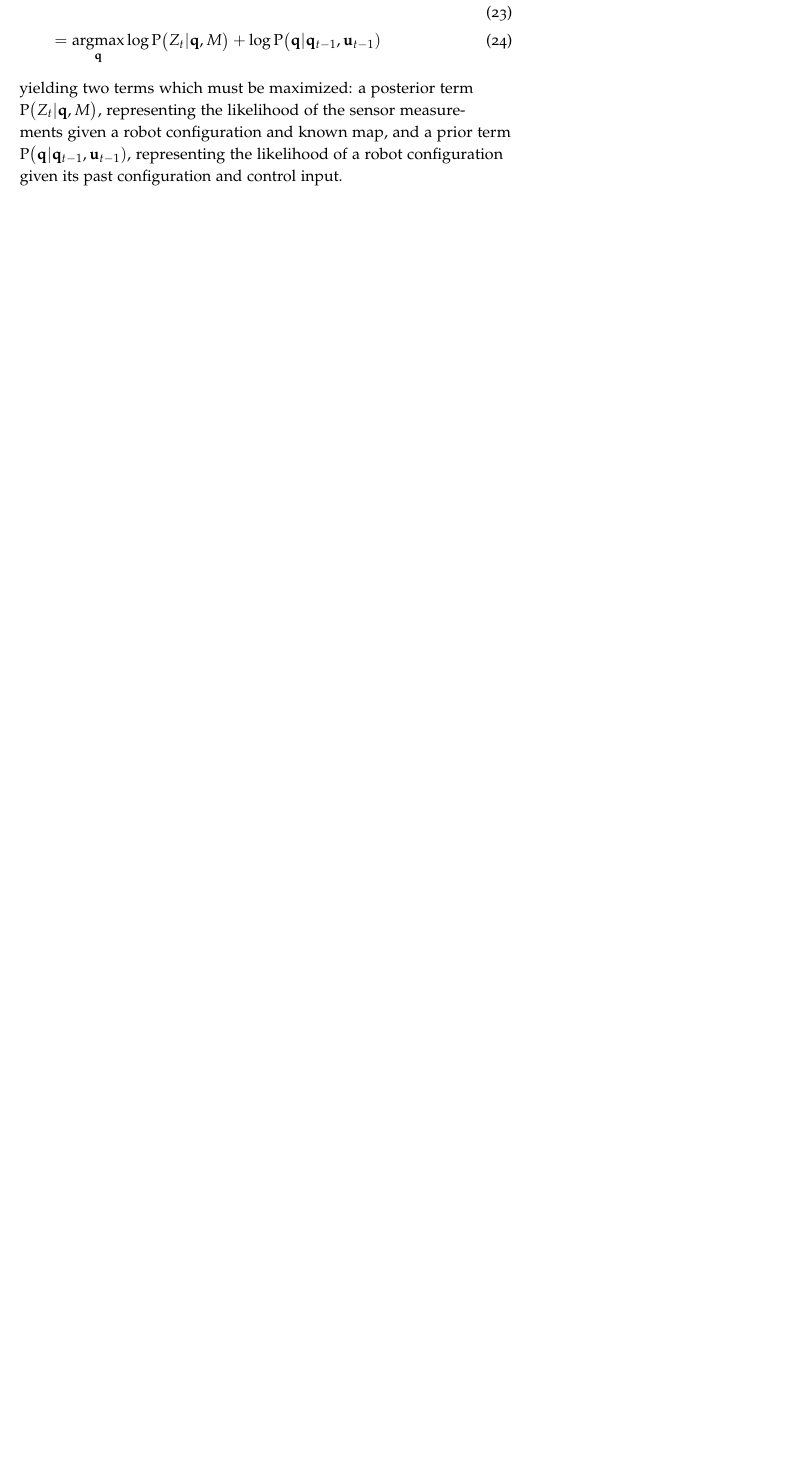
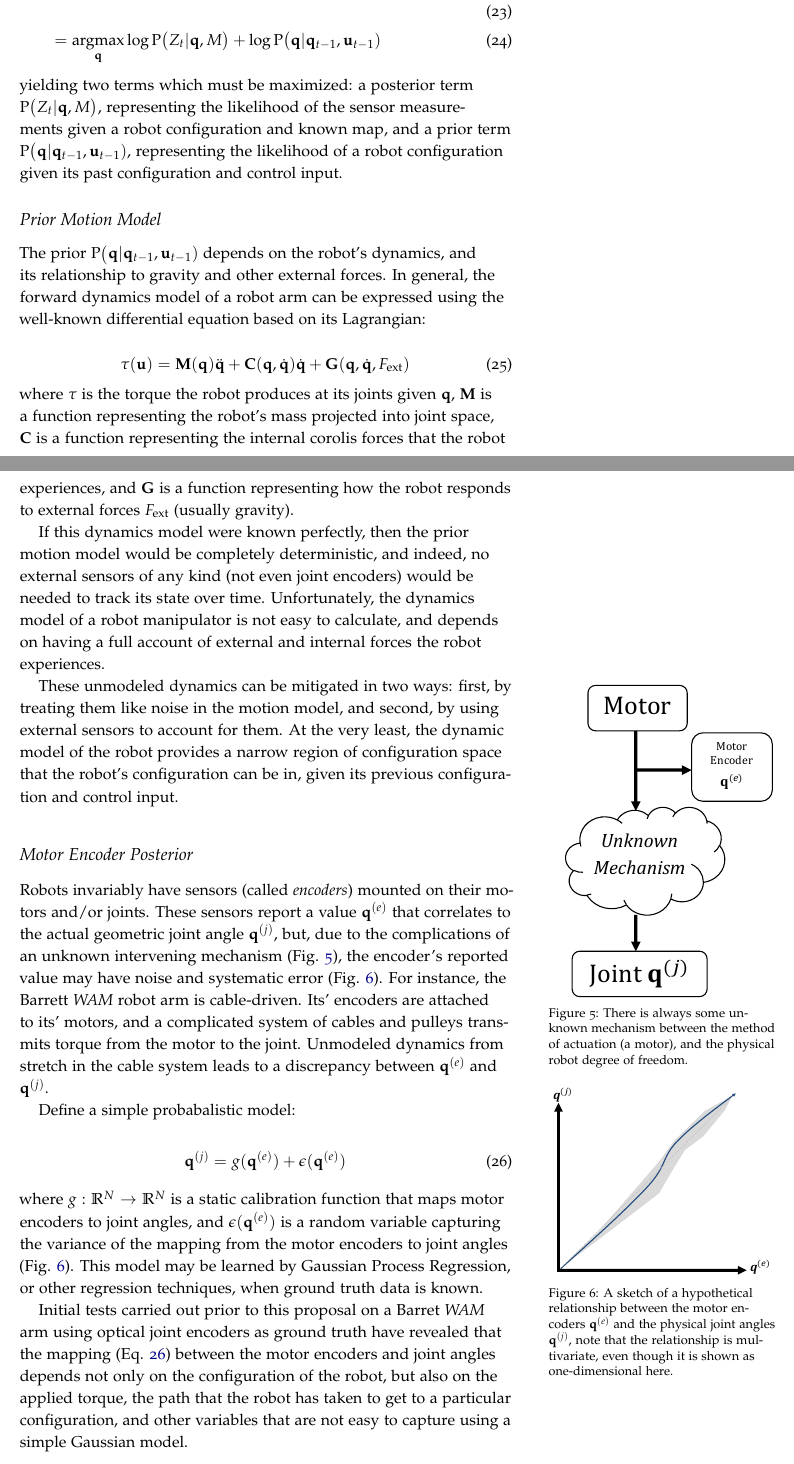
Before and after one commit to mklingen/ThesisProposal, a LaTeX thesis (Proposal.tex): part of page 17 of 23 before the commit and two parts of pages 17 and 18 of 25 after it, the two joined at a grey line, cut so that both start at the same text, the shorter picture padded with empty space. Compiled offline with pdfLaTeX.

Commit message:
starting discussion of encoder noise and sensor model

```diff
--- a/Proposal.tex
+++ b/Proposal.tex
@@ -369,3 +369,43 @@ This becomes a state estimation problem rather than a full SLAM problem, and the
 
 \noindent yielding two terms which must be maximized: a posterior term $\Prob \big(Z_t | \qvec, M\big)$, representing the likelihood of the sensor measurements given a robot configuration and known map,  and a prior term $\Prob \big (\qvec | \qvec_{t - 1}, \uvec_{t - 1})$, representing the likelihood of a robot configuration given its past configuration and control input.
 
+\subsection{Prior Motion Model}
+
+The prior $\Prob \big (\qvec | \qvec_{t - 1}, \uvec_{t - 1})$ depends on the robot's dynamics, and its relationship to gravity and other external forces. In general, the forward dynamics model of a robot arm can be expressed using the well-known differential equation based on its Lagrangian:
+
+\begin{equation}
+\tau(\uvec) = \mathbf{M}(\qvec)\ddot{\qvec} + \mathbf{C}(\qvec, \dot{\qvec})\dot{\qvec} + \mathbf{G}(\qvec, \dot{\qvec}, F_{\text{ext}})
+\end{equation}
+
+\noindent where $\tau$ is the torque the robot produces at its joints given $\qvec$, $\mathbf{M}$ is a function representing the robot's mass projected into joint space, $\mathbf{C}$ is a function representing the internal corolis forces that the robot experiences, and $\mathbf{G}$ is a function representing how the robot responds to external forces $F_{\text{ext}}$ (usually gravity).
+
+If this dynamics model were known perfectly, then the prior motion model would be completely deterministic, and indeed, no external sensors of any kind (not even joint encoders) would be needed to track its state over time. Unfortunately, the dynamics model of a robot manipulator is not easy to calculate, and depends on having a full account of external and internal forces the robot experiences.
+
+These unmodeled dynamics can be mitigated in two ways: first, by treating them like noise in the motion model, and second, by using external sensors to account for them. At the very least, the dynamic model of the robot provides a narrow region of configuration space that the robot's configuration can be in, given its previous configuration and control input.
+
+\subsection{Motor Encoder Posterior}
+
+\begin{marginfigure}
+\includegraphics{img/motor_model.pdf}
+\caption{There is always some unknown mechanism between the method of actuation (a motor), and the physical robot degree of freedom. }
+\label{fig:motor_encoder}
+\end{marginfigure}
+
+\begin{marginfigure}
+\includegraphics{img/encoder_noise.pdf}
+\caption{A sketch of a hypothetical relationship between the motor encoders $\qvec^{(e)}$  and the physical joint angles $\qvec^{(j)}$, note that the relationship is multivariate, even though it is shown as one-dimensional here.}
+\label{fig:encoder_noise}
+\end{marginfigure}
+
+Robots invariably have sensors (called \textit{encoders}) mounted on their motors and/or joints. These sensors report a value $\qvec^{(e)}$ that correlates to the actual geometric joint angle  $\qvec^{(j)}$, but, due to the complications of an unknown intervening mechanism (\figref{fig:motor_encoder}), the encoder's reported value may have noise and systematic error (\figref{fig:encoder_noise}). For instance, the Barrett \textit{WAM} robot arm is cable-driven. Its' encoders are attached to its' motors, and a complicated system of cables and pulleys transmits torque from the motor to the joint. Unmodeled dynamics from stretch in the cable system leads to a discrepancy between $\qvec^{(e)}$ and $\qvec^{(j)}$.
+
+Define a simple probabalistic model:
+
+\begin{equation}
+\qvec^{(j)} = g( \qvec ^{(e)}) + \epsilon (\qvec^{(e)})
+\label{en:joint_prior}
+\end{equation}
+
+\noindent where $g : \mathbb{R}^N \to \mathbb{R}^N$ is a static calibration function that maps motor encoders to joint angles, and $\epsilon(\qvec^{(e)})$ is a random variable capturing the variance of the mapping from the motor encoders to joint angles (\figref{fig:encoder_noise}). This model may be learned by Gaussian Process Regression, or other regression techniques, when ground truth data is known.
+
+Initial tests carried out prior to this proposal on a Barret \textit{WAM} arm using optical joint encoders as ground truth have revealed that the mapping (\eqnref{en:joint_prior}) between the motor encoders and joint angles depends not only on the configuration of the robot, but also on the applied torque, the path that the robot has taken to get to a particular configuration, and other variables that are not easy to capture using a simple Gaussian model.
```
Also changed, not shown: img/encoder_noise.pdf (added), img/motor_model.pdf (added), img/raycone.pdf (added), img/robot_reconstruct.pdf (added), Proposal.tex (16 more changed lines), 2 other files.
